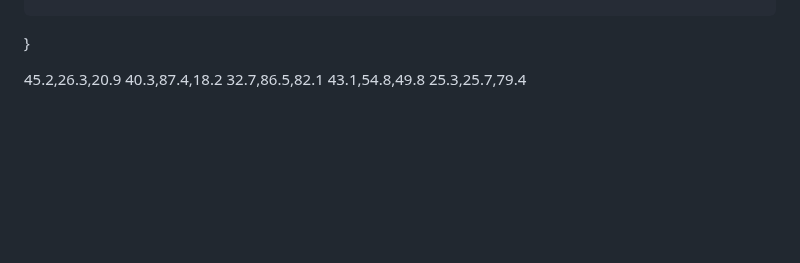
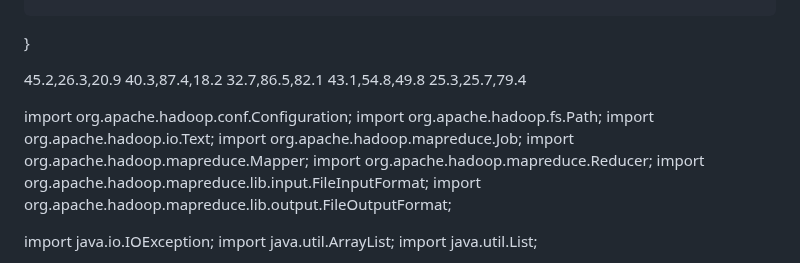
Before and after one commit to tungharu03/Dev, a Markdown page: README.md, the part around one of its changes. Drawn GitHub-style; blank space fills up the shorter version.

```diff
--- a/README.md
+++ b/README.md
@@ -119,3 +119,17 @@ public class KMeansClustering {
 32.7,86.5,82.1
 43.1,54.8,49.8
 25.3,25.7,79.4
+
+import org.apache.hadoop.conf.Configuration;
+import org.apache.hadoop.fs.Path;
+import org.apache.hadoop.io.Text;
+import org.apache.hadoop.mapreduce.Job;
+import org.apache.hadoop.mapreduce.Mapper;
+import org.apache.hadoop.mapreduce.Reducer;
+import org.apache.hadoop.mapreduce.lib.input.FileInputFormat;
+import org.apache.hadoop.mapreduce.lib.output.FileOutputFormat;
+
+import java.io.IOException;
+import java.util.ArrayList;
+import java.util.List;
+
```
Also changed, not shown: other parts of README.md (+97 -0 lines).
